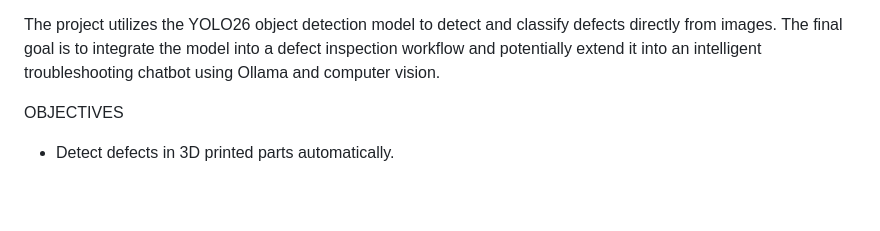
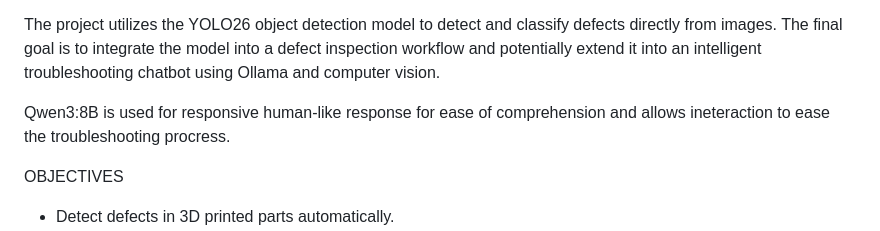
Before and after one commit to RealDaifuku/NITKIT, a Markdown page: README.md, the part around one of its changes. Rendered like a GitHub page; blank space fills up the shorter version.

```diff
--- a/README.md
+++ b/README.md
@@ -5,6 +6,8 @@ PROJECT OVERVIEW
 This project aims to develop an automated defect detection system for Fused Deposition Modeling (FDM) 3D printing using computer vision and deep learning. The system is designed to identify common printing defects from images of printed parts and classify them into predefined defect categories.
 
 The project utilizes the YOLO26 object detection model to detect and classify defects directly from images. The final goal is to integrate the model into a defect inspection workflow and potentially extend it into an intelligent troubleshooting chatbot using Ollama and computer vision.
+
+Qwen3:8B is used for responsive human-like response for ease of comprehension and allows ineteraction to ease the troubleshooting procress.
 
 OBJECTIVES
 - Detect defects in 3D printed parts automatically.
```
Also changed, not shown: other parts of README.md (+4 -3 lines).
